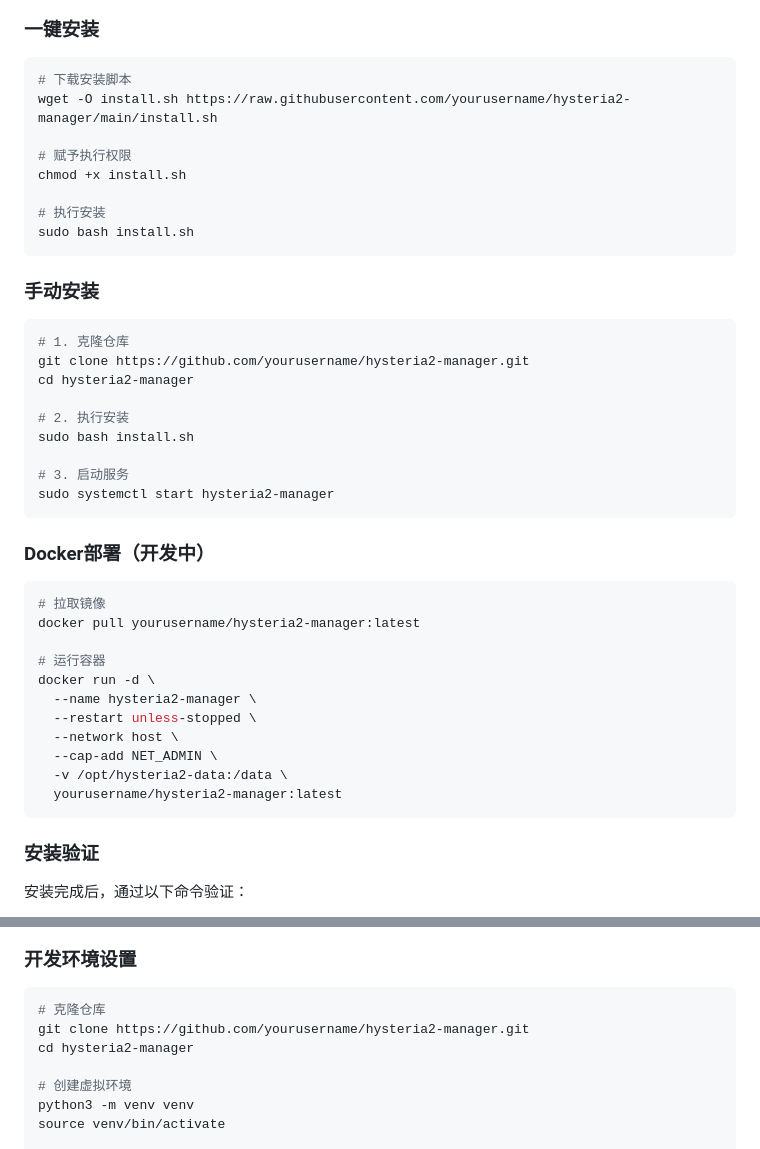
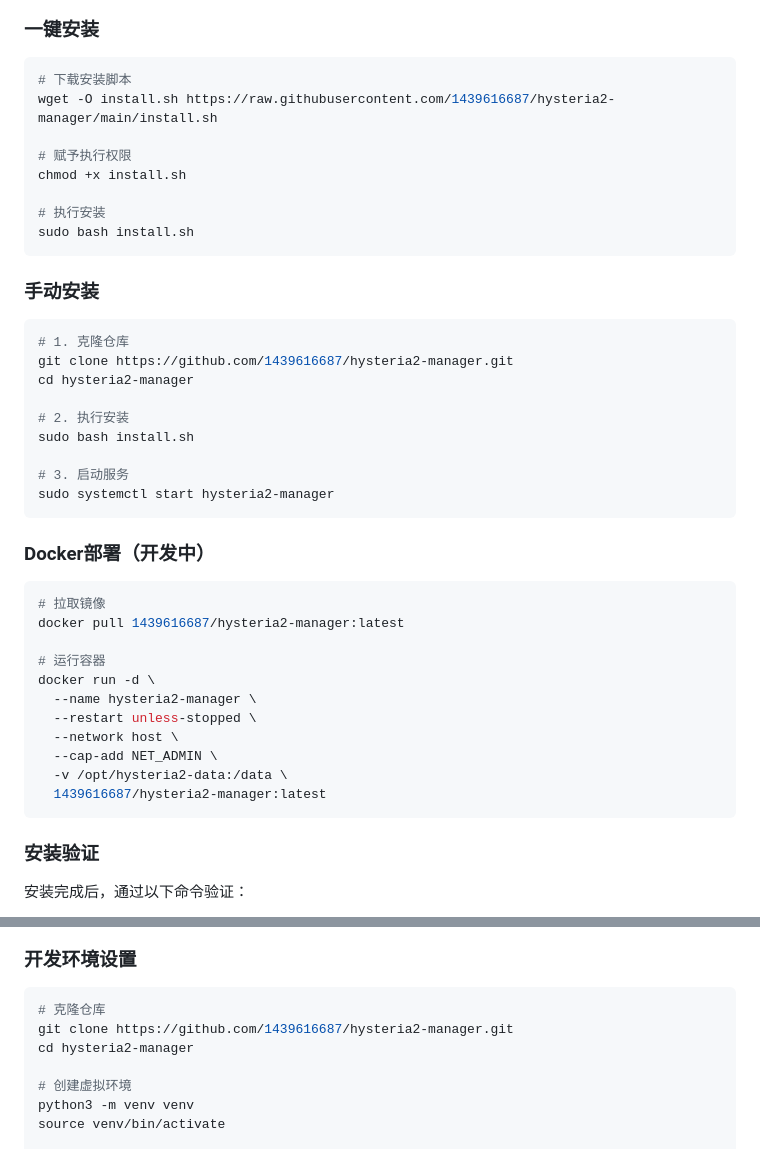
Before and after one commit to 1439616687/hysteria2-manager, a Markdown page: README.md, 2 parts joined by grey strips. GitHub-like rendering.

````diff
--- a/README.md
+++ b/README.md
@@ -130,7 +130,7 @@ Hysteria2 Manager 是一个基于 Web 的 Hysteria2 代理管理系统，提供
 
 ```bash
 # 下载安装脚本
-wget -O install.sh https://raw.githubusercontent.com/yourusername/hysteria2-manager/main/install.sh
+wget -O install.sh https://raw.githubusercontent.com/1439616687/hysteria2-manager/main/install.sh
 
 # 赋予执行权限
 chmod +x install.sh
@@ -143,7 +143,7 @@ sudo bash install.sh
 
 ```bash
 # 1. 克隆仓库
-git clone https://github.com/yourusername/hysteria2-manager.git
+git clone https://github.com/1439616687/hysteria2-manager.git
 cd hysteria2-manager
 
 # 2. 执行安装
@@ -157,7 +157,7 @@ sudo systemctl start hysteria2-manager
 
 ```bash
 # 拉取镜像
-docker pull yourusername/hysteria2-manager:latest
+docker pull 1439616687/hysteria2-manager:latest
 
 # 运行容器
 docker run -d \
@@ -166,7 +166,7 @@ docker run -d \
   --network host \
   --cap-add NET_ADMIN \
   -v /opt/hysteria2-data:/data \
-  yourusername/hysteria2-manager:latest
+  1439616687/hysteria2-manager:latest
 ```
 
 ### 安装验证
@@ -971,7 +971,7 @@ tar -czf $backup_dir/backup-$(date +%Y%m%d).tar.gz \
 
 ```bash
 # 克隆仓库
-git clone https://github.com/yourusername/hysteria2-manager.git
+git clone https://github.com/1439616687/hysteria2-manager.git
 cd hysteria2-manager
 
 # 创建虚拟环境
````
Also changed, not shown: other parts of README.md (+2 -2 lines).
